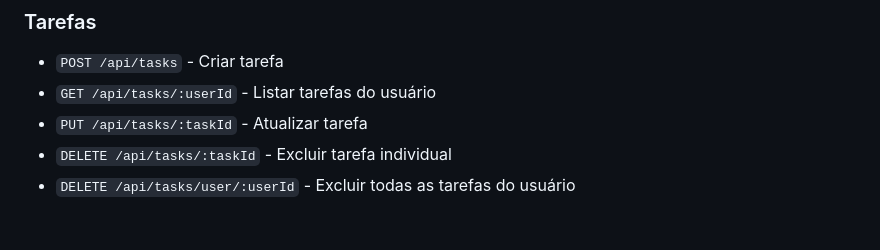
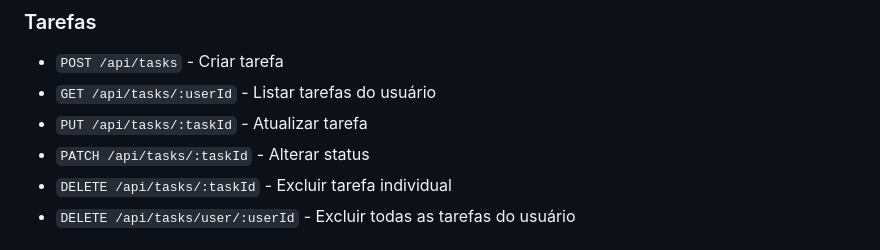
Before and after one commit to claudiannefv/task-manager, a Markdown page: README.md, the part around the change. Rendered like a GitHub page.

Commit message:
atualizando readme

```diff
--- a/README.md
+++ b/README.md
@@ -151,6 +151,7 @@ task-manager/
 - `POST /api/tasks` - Criar tarefa
 - `GET /api/tasks/:userId` - Listar tarefas do usuário
 - `PUT /api/tasks/:taskId` - Atualizar tarefa
+- `PATCH /api/tasks/:taskId` - Alterar status
 - `DELETE /api/tasks/:taskId` - Excluir tarefa individual
 - `DELETE /api/tasks/user/:userId` - Excluir todas as tarefas do usuário
 
```
